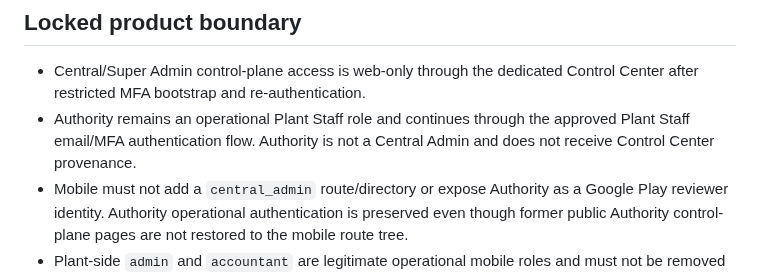
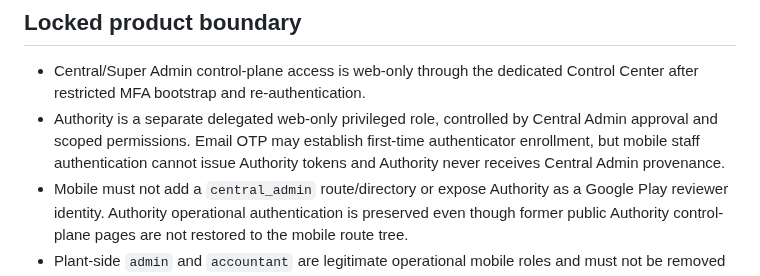
Before and after one commit to Aakruti7870/Track-My-RMC, a Markdown page: frontend/docs/gemma-ui-triage.md, the part around the change. Drawn GitHub-style.

Commit message:
security: remove privileged Central Admin/Authority pathways from mobile UI

```diff
--- a/frontend/docs/gemma-ui-triage.md
+++ b/frontend/docs/gemma-ui-triage.md
@@ -5,7 +5,7 @@ This note records which Gemma full-application findings are accepted, rejected,
 ## Locked product boundary
 
 - Central/Super Admin control-plane access is web-only through the dedicated Control Center after restricted MFA bootstrap and re-authentication.
-- Authority remains an operational Plant Staff role and continues through the approved Plant Staff email/MFA authentication flow. Authority is not a Central Admin and does not receive Control Center provenance.
+- Authority is a separate delegated web-only privileged role, controlled by Central Admin approval and scoped permissions. Email OTP may establish first-time authenticator enrollment, but mobile staff authentication cannot issue Authority tokens and Authority never receives Central Admin provenance.
 - Mobile must not add a `central_admin` route/directory or expose Authority as a Google Play reviewer identity. Authority operational authentication is preserved even though former public Authority control-plane pages are not restored to the mobile route tree.
 - Plant-side `admin` and `accountant` are legitimate operational mobile roles and must not be removed merely because their names sound privileged.
 - Authentication, six-digit OTP, KYC/DigiLocker, payments, orders, tracking, role routing and Play policy behavior remain protected.
```
